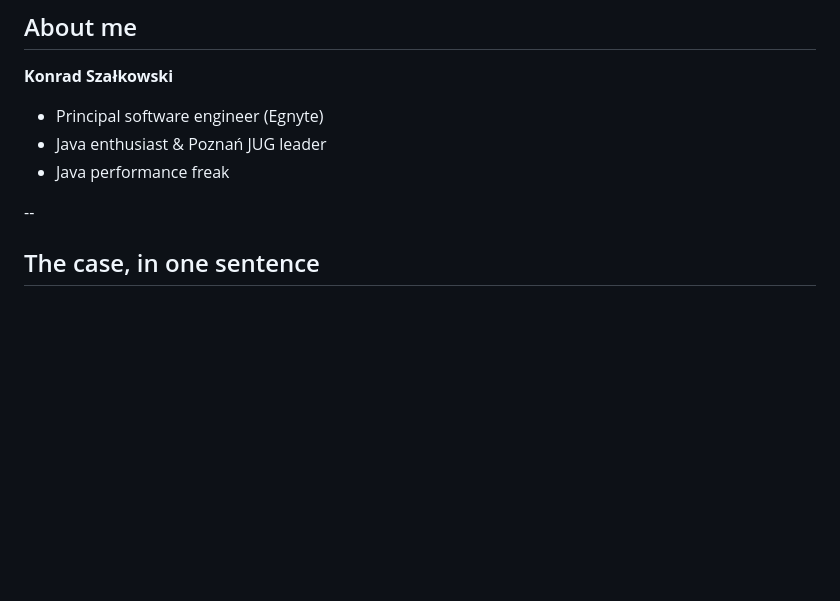
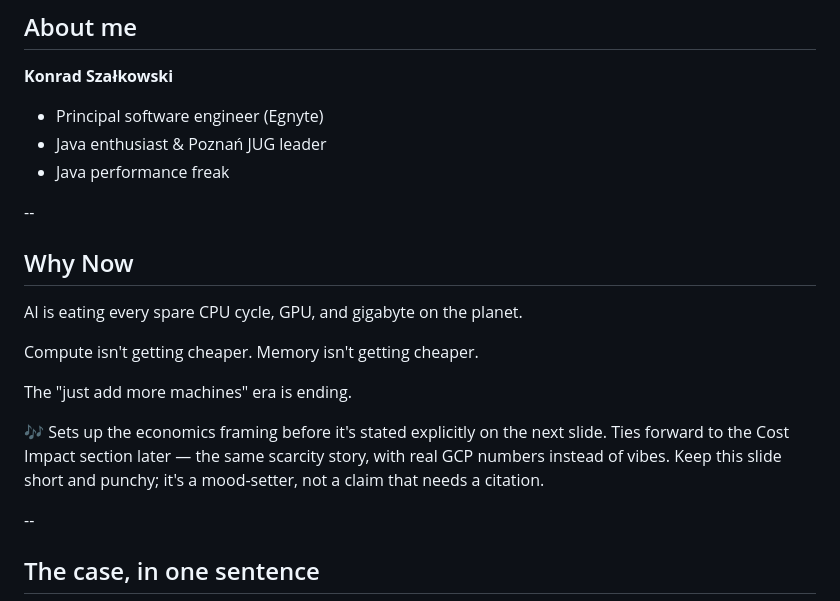
Before and after one commit to smijran/presentations, a Markdown page: if-it-aint-broke/slides/slides.md, the part around the change. Rendered like a GitHub page; blank space fills up the shorter version.

Commit message:
Add "Why Now" intro slide (AI-driven resource scarcity)
New vertical slide in the title/bio block, between "About me" and "The
case, in one sentence": AI demand eating compute/memory, resources
getting scarcer and pricier, the "just add more machines" era ending.
A mood-setter tying forward to the Cost Impact section's real GCP
numbers later in the deck. Added to both slides.md and the README plan.

Co-Authored-By: Claude Sonnet 5 <noreply@anthropic.com>
Claude-Session: https://claude.ai/code/session_01JZ8Cv8bTbNhjthwfc1H39D

```diff
--- a/if-it-aint-broke/slides/slides.md
+++ b/if-it-aint-broke/slides/slides.md
@@ -10,6 +10,19 @@
 - Principal software engineer (Egnyte)
 - Java enthusiast & Poznań JUG leader
 - Java performance freak
+
+--
+
+## Why Now
+
+AI is eating every spare CPU cycle, GPU, and gigabyte on the planet.
+
+Compute isn't getting cheaper. Memory isn't getting cheaper.
+
+The "just add more machines" era is ending.
+
+:notes:
+Sets up the economics framing before it's stated explicitly on the next slide. Ties forward to the Cost Impact section later — the same scarcity story, with real GCP numbers instead of vibes. Keep this slide short and punchy; it's a mood-setter, not a claim that needs a citation.
 
 --
 
```
Also changed, not shown: if-it-aint-broke/README.md (+2 -0 lines).
